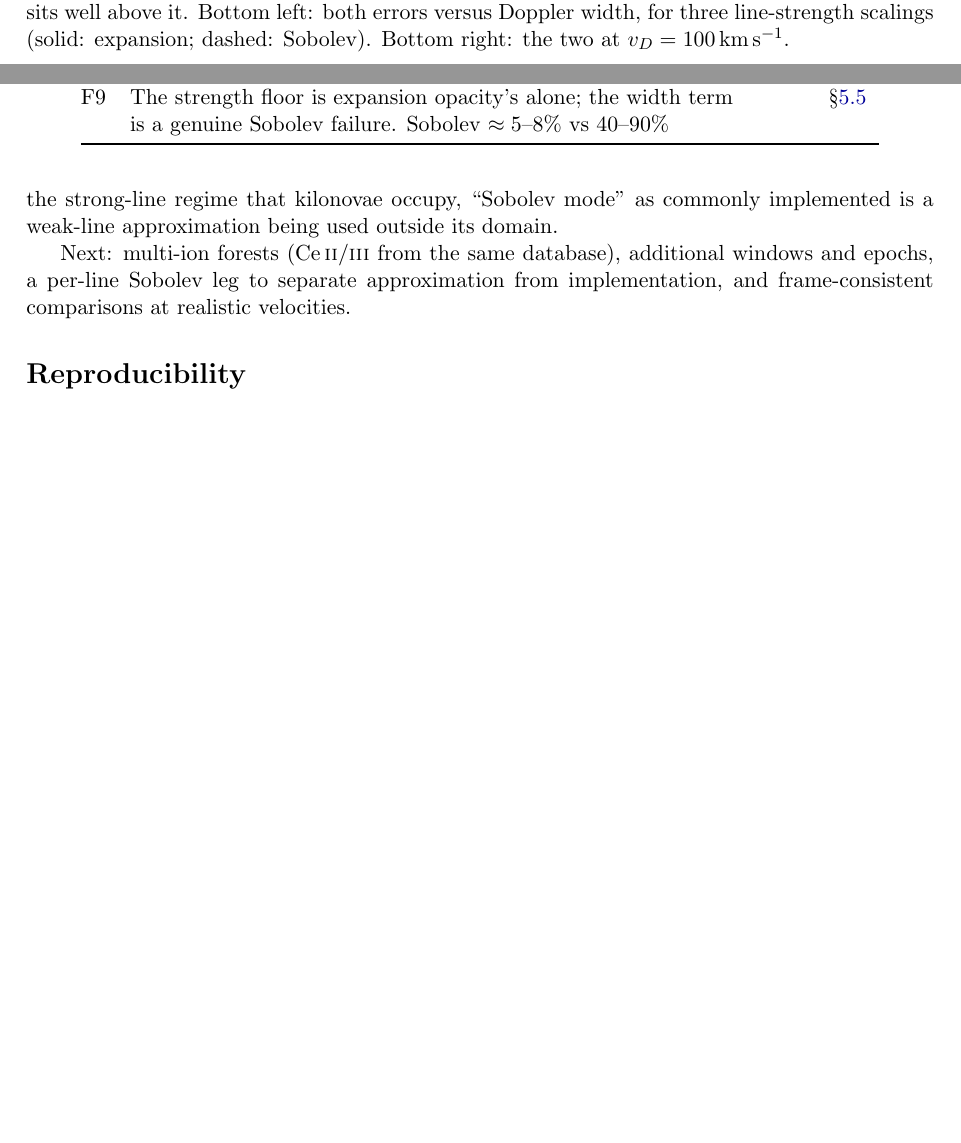
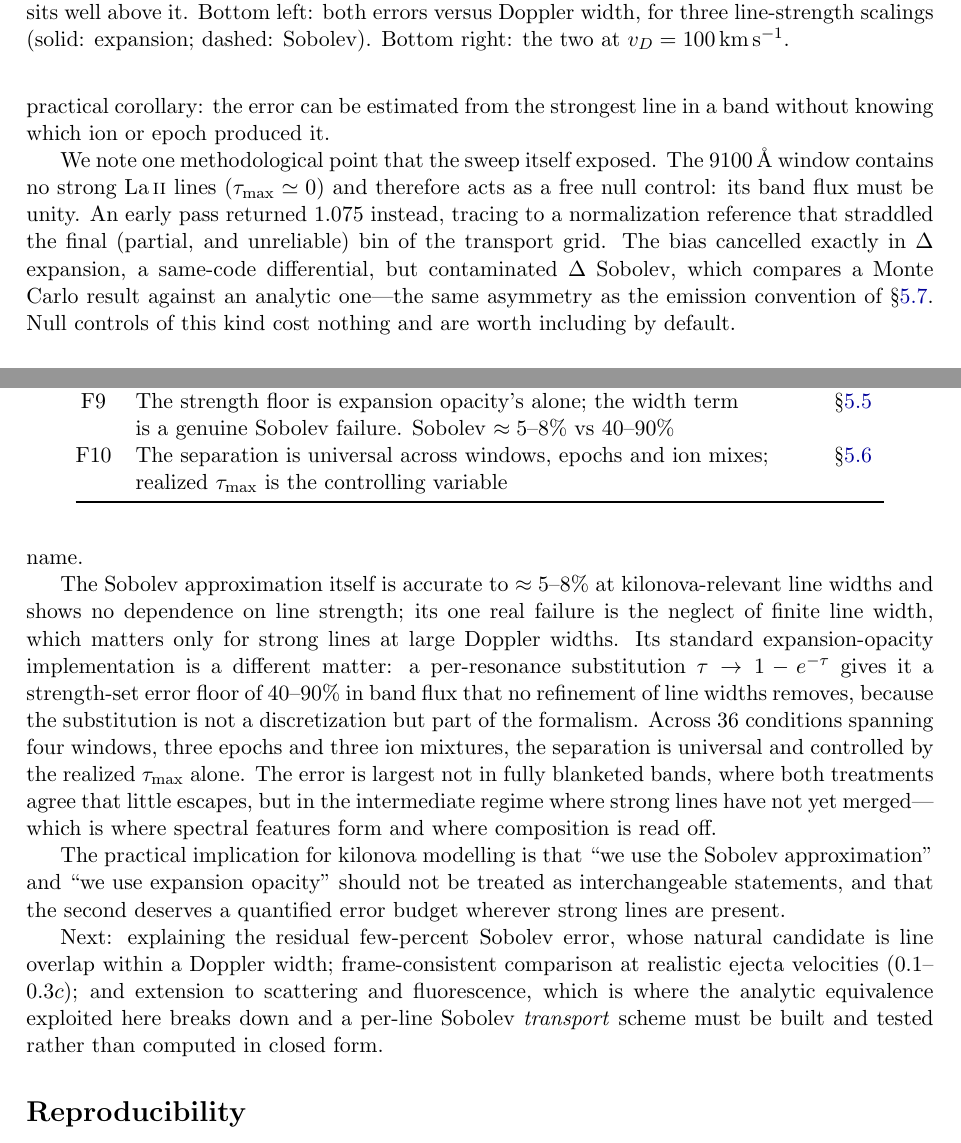
Before and after one commit to zhuygln/revisit_sobolev, a LaTeX paper (docs/paper/manuscript.tex): two parts of pages 16 and 18 of 20 before the commit and two parts of pages 16 and 19 of 22 after it, joined at a grey line, cut so that both start at the same text, the shorter picture padded with empty space. Compiled offline with pdfLaTeX.

Commit message:
docs: fold F10 and the breadth sweep into the manuscript
New section on the breadth sweep (Fig. 11, F10): 36 conditions across
four windows, three epochs and three ion mixtures collapse onto a single
trend in realized tau_max, with expansion opacity reaching +61% where
the Sobolev approximation never exceeds +12%. Includes the null-control
lesson -- the line-free 9100 A window exposed a 7% normalization bias
that cancelled in the same-code differential but contaminated the
cross-code comparison, the same asymmetry as the F8 emission
convention.

Abstract now states the universality result. Findings table extended to
F10. The coverage limitation no longer claims "one ion, one window, one
epoch". Conclusions rewritten: they had listed as future work several
things since completed (multi-ion forests, additional windows and
epochs, the per-line Sobolev leg), and now state the two-error result
directly, name the intermediate regime as the dangerous one, and give
the practical implication -- that "we use the Sobolev approximation"
and "we use expansion opacity" are not interchangeable claims.

Compiles clean at 22 pages. Title and section order still untouched
pending the direction decision.

```diff
--- a/docs/paper/manuscript.tex
+++ b/docs/paper/manuscript.tex
@@ -755,3 +800,18 @@ Doppler width---the isolation assumption---which the crowding statistics of
+$\tau_{\max}>1$. This has a practical corollary: the error can be estimated
+from the strongest line in a band without knowing which ion or epoch produced
+it.
+
+We note one methodological point that the sweep itself exposed. The
+9100\,\AA{} window contains no strong La\,\textsc{ii} lines
+($\tau_{\max}\simeq0$) and therefore acts as a free null control: its band
+flux must be unity. An early pass returned $1.075$ instead, tracing to a
+normalization reference that straddled the final (partial, and unreliable)
+bin of the transport grid. The bias cancelled exactly in $\Delta$ expansion,
+a same-code differential, but contaminated $\Delta$ Sobolev, which compares
+a Monte Carlo result against an analytic one---the same asymmetry as the
+emission convention of \S\ref{sec:conventions-f8}. Null controls of this kind
+cost nothing and are worth including by default.
+
 \subsection{A convention that must be matched: thermal emission}
 \label{sec:conventions-f8}
 
@@ -820,6 +880,8 @@ F8 & Solver-vs-MC offsets trace to the thermal-emission convention, & \S\ref{sec
    & not to profiles or resolution; matched, the codes agree to $\sim1\%$ & \\
 F9 & The strength floor is expansion opacity's alone; the width term & \S\ref{sec:separation} \\
    & is a genuine Sobolev failure. Sobolev $\approx5$--$8\%$ vs $40$--$90\%$ & \\
+F10 & The separation is universal across windows, epochs and ion mixes; & \S\ref{sec:breadth} \\
+    & realized $\tau_{\max}$ is the controlling variable & \\
 \bottomrule
 \end{tabular}
 \end{table}
@@ -869,3 +926,0 @@ in band flux for a realistic La\,\textsc{ii} forest with $\tau_{\max}=5$)
-that survives to thermal line widths. In the strong-line regime that
-kilonovae occupy, ``Sobolev mode'' as commonly implemented is a
-weak-line approximation being used outside its domain.
@@ -872,8 +931,30 @@ weak-line approximation being used outside its domain.
 
-Next: multi-ion forests (Ce\,\textsc{ii}/\textsc{iii} from the same
-database), additional windows and epochs, a per-line Sobolev leg to
-separate approximation from implementation, and frame-consistent
-comparisons at realistic velocities.
+The Sobolev approximation itself is accurate to $\approx5$--$8\%$ at
+kilonova-relevant line widths and shows no dependence on line strength; its
+one real failure is the neglect of finite line width, which matters only for
+strong lines at large Doppler widths. Its standard expansion-opacity
+implementation is a different matter: a per-resonance substitution
+$\tau\to1-e^{-\tau}$ gives it a strength-set error floor of $40$--$90\%$ in
+band flux that no refinement of line widths removes, because the substitution
+is not a discretization but part of the formalism. Across 36 conditions
+spanning four windows, three epochs and three ion mixtures, the separation is
+universal and controlled by the realized $\tau_{\max}$ alone. The error is
+largest not in fully blanketed bands, where both treatments agree that little
+escapes, but in the intermediate regime where strong lines have not yet
+merged---which is where spectral features form and where composition is read
+off.
+
+The practical implication for kilonova modelling is that ``we use the Sobolev
+approximation'' and ``we use expansion opacity'' should not be treated as
+interchangeable statements, and that the second deserves a quantified error
+budget wherever strong lines are present.
+
+Next: explaining the residual few-percent Sobolev error, whose natural
+candidate is line overlap within a Doppler width; frame-consistent comparison
+at realistic ejecta velocities ($0.1$--$0.3c$); and extension to scattering
+and fluorescence, which is where the analytic equivalence exploited here
+breaks down and a per-line Sobolev \emph{transport} scheme must be built and
+tested rather than computed in closed form.
 
 \section*{Reproducibility}
 
```
Also changed, not shown: docs/paper/manuscript.tex (67 more changed lines).
